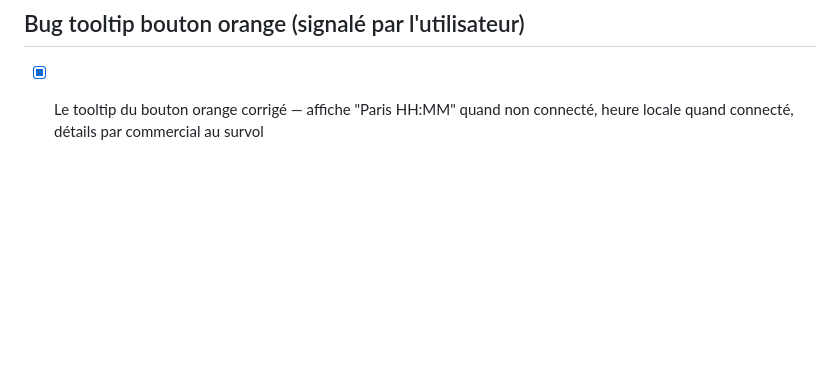
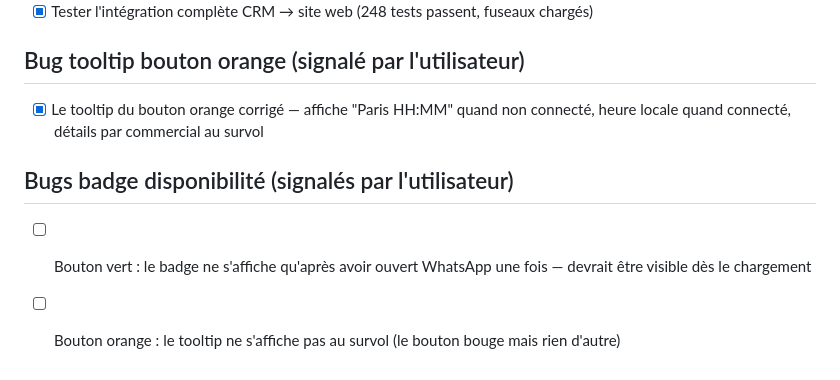
Before and after one commit to contact998/hallucine-site, a Markdown page: todo.md, the part around the change. GitHub-like rendering; blank space fills up the shorter version.

```diff
--- a/todo.md
+++ b/todo.md
@@ -490,3 +490,7 @@
 
 ## Bug tooltip bouton orange (signalé par l'utilisateur)
 - [x] Le tooltip du bouton orange corrigé — affiche "Paris HH:MM" quand non connecté, heure locale quand connecté, détails par commercial au survol
+
+## Bugs badge disponibilité (signalés par l'utilisateur)
+- [ ] Bouton vert : le badge ne s'affiche qu'après avoir ouvert WhatsApp une fois — devrait être visible dès le chargement
+- [ ] Bouton orange : le tooltip ne s'affiche pas au survol (le bouton bouge mais rien d'autre)
```
